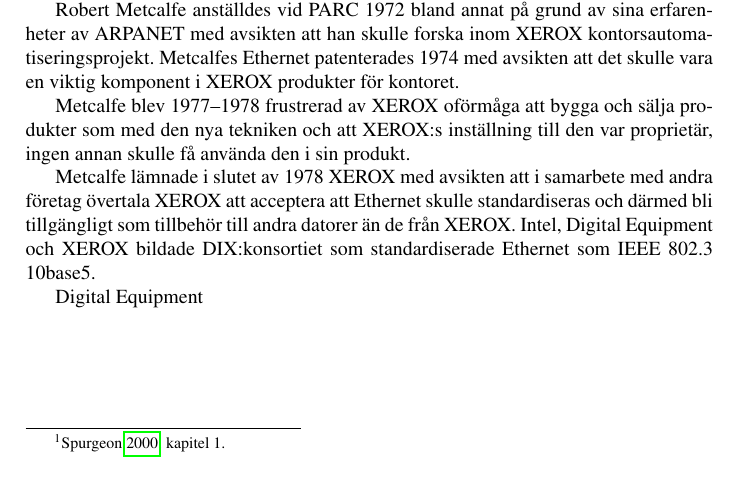
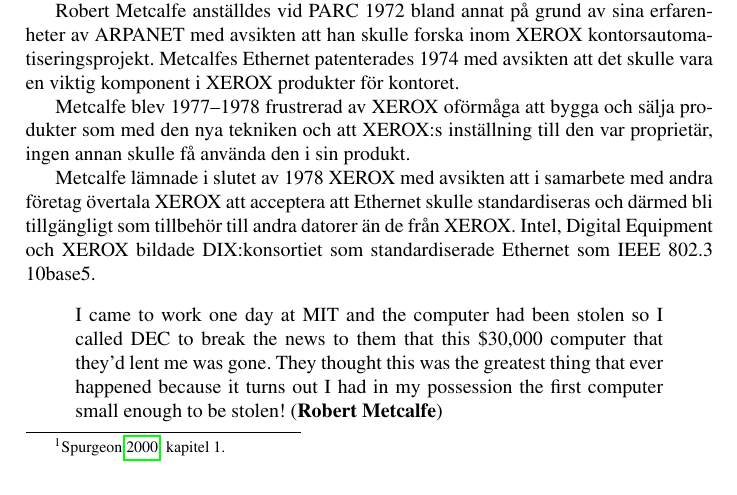
Before and after one commit to skaraborgfakir/DataKomrapport-, a LaTeX document (labbrapport.tex): part of page 1 of 9, cut so that both start at the same text. Compiled offline with pdfLaTeX.

Commit message:
ieee802.3:s utveckling

```diff
--- a/labbrapport.tex
+++ b/labbrapport.tex
@@ -16,7 +16,7 @@
 %% \usepackage{mathpazo}
 
 \usepackage[swedish]{babel} %% babel
-\usepackage{csquotes}       %% babel är för svenska beroende av csquotes
+\usepackage{csquotes}       %% csquotes är för svenska beroende av babel
 
 \usepackage[bottom]{footmisc} %% fotnötter i sidans nederkant
 
@@ -117,4 +117,7 @@
 XEROX. Intel, Digital Equipment och XEROX bildade DIX:konsortiet som
 standardiserade Ethernet som IEEE 802.3 10base5.
 
-Digital Equipment
+\blockquote[\cite{Robert Metcalfe}]{I came to work one day at MIT and the computer had
+  been stolen so I called DEC to break the news to them that this \$30,000
+  computer that they'd lent me was gone. They thought this was the greatest thing that ever
+  happened because it turns out I had in my possession the first computer small enough to be stolen!}
```
Also changed, not shown: labbrapport.tex (7 more changed lines).
